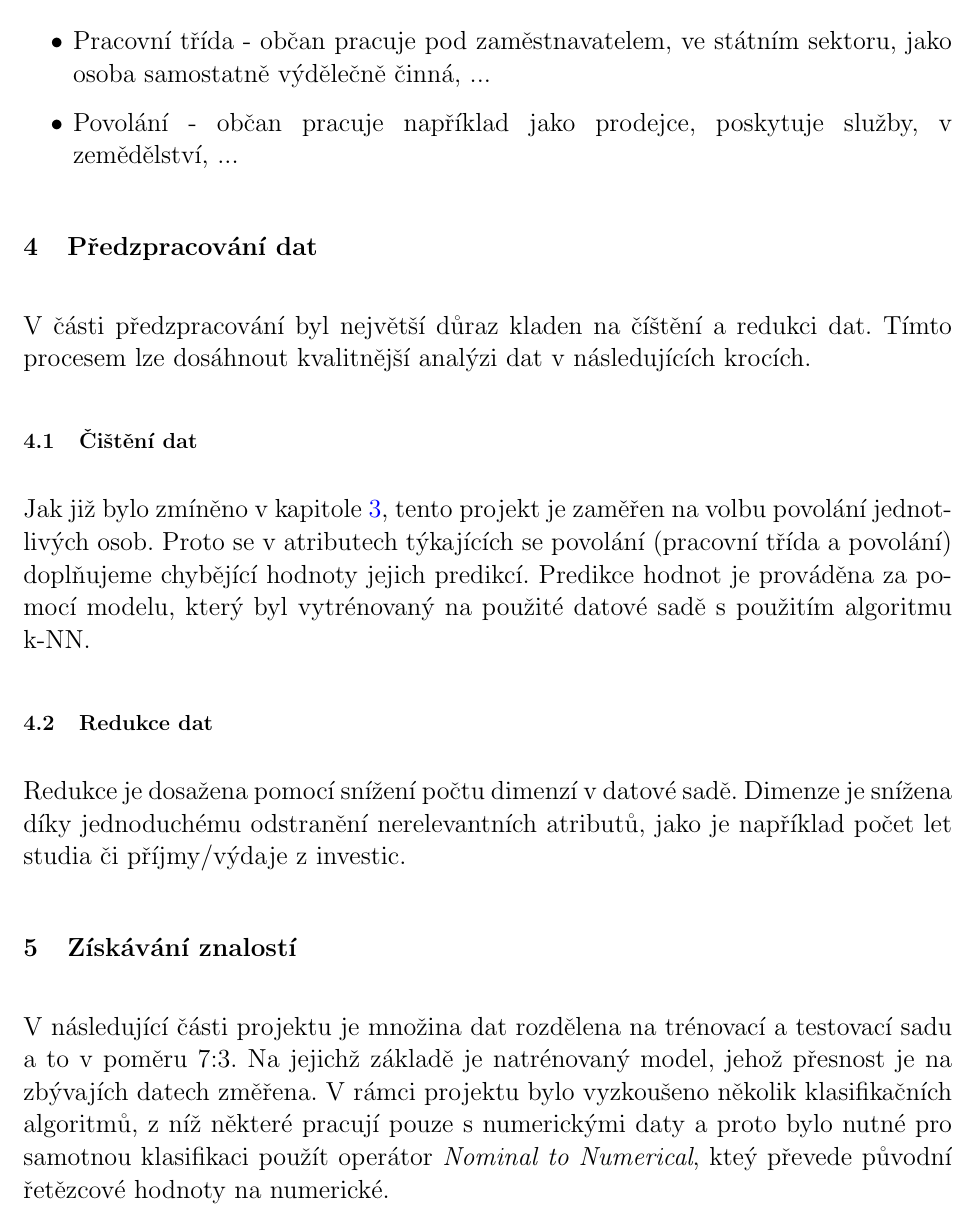
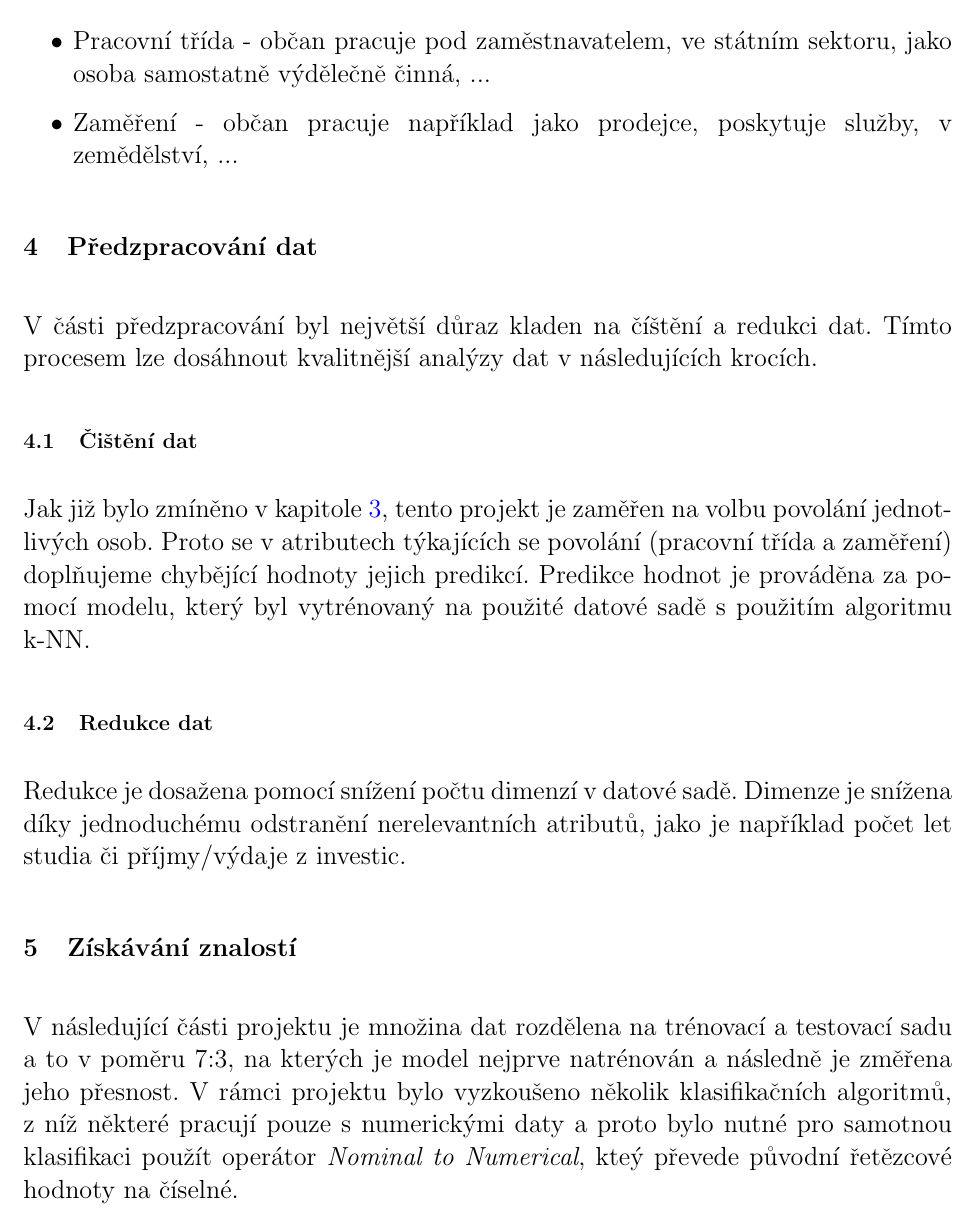
Before and after one commit to tehryn/ZZN, a LaTeX document (pdflatex/zzn.tex): part of page 3 of 5, cut so that both start at the same text. Compiled offline with pdfLaTeX.

Commit message:
text check

```diff
--- a/pdflatex/zzn.tex
+++ b/pdflatex/zzn.tex
@@ -69,21 +69,21 @@
 	Vliv na zvolené zaměstnání bude zkoumán ve dvou různých směrech:
     \begin{itemize}
         \item Pracovní třída - občan pracuje pod zaměstnavatelem, ve státním sektoru, jako osoba samostatně výdělečně činná, ...
-        \item Povolání - občan pracuje například jako prodejce, poskytuje služby, v zemědělství, ...
+        \item Zaměření - občan pracuje například jako prodejce, poskytuje služby, v zemědělství, ...
     \end{itemize}
 
     \section{Předzpracování dat}
-        V části předzpracování byl největší důraz kladen na číštění a redukci dat. Tímto procesem lze dosáhnout kvalitnější analýzi dat v následujících krocích.
+        V části předzpracování byl největší důraz kladen na číštění a redukci dat. Tímto procesem lze dosáhnout kvalitnější analýzy dat v následujících krocích.
 
         \subsection{Čištění dat}
-            Jak již bylo zmíněno v kapitole \ref{cile}, tento projekt je zaměřen na volbu povolání jednotlivých osob. Proto se v atributech týkajících se povolání (pracovní třída a povolání) doplňujeme chybějící hodnoty jejich predikcí. Predikce hodnot je prováděna za pomocí modelu, který byl vytrénovaný na použité datové sadě s použitím algoritmu k-NN.
+            Jak již bylo zmíněno v kapitole \ref{cile}, tento projekt je zaměřen na volbu povolání jednotlivých osob. Proto se v atributech týkajících se povolání (pracovní třída a zaměření) doplňujeme chybějící hodnoty jejich predikcí. Predikce hodnot je prováděna za pomocí modelu, který byl vytrénovaný na použité datové sadě s použitím algoritmu k-NN.
 
         \subsection{Redukce dat}
             Redukce je dosažena pomocí snížení počtu dimenzí v datové sadě. Dimenze je snížena díky jednoduchému odstranění nerelevantních atributů, jako je například
             počet let studia či příjmy/výdaje z investic.
 
     \section{Získávání znalostí}
-        V následující části projektu je množina dat rozdělena na trénovací a testovací sadu a to v poměru 7:3. Na jejichž základě je natrénovaný model, jehož přesnost je na zbývajích datech změřena. V rámci projektu bylo vyzkoušeno několik klasifikačních algoritmů, z níž některé pracují pouze s numerickými daty a proto bylo nutné pro samotnou klasifikaci použít operátor \textit{Nominal to Numerical}, kteý převede původní řetězcové hodnoty na numerické.
+        V následující části projektu je množina dat rozdělena na trénovací a testovací sadu a to v poměru 7:3, na kterých je model nejprve natrénován a následně je změřena jeho přesnost. V rámci projektu bylo vyzkoušeno několik klasifikačních algoritmů, z níž některé pracují pouze s numerickými daty a proto bylo nutné pro samotnou klasifikaci použít operátor \textit{Nominal to Numerical}, kteý převede původní řetězcové hodnoty na číselné.
 
         \subsection{Klasifikační metody}
             První použitou metodou byl \textit{Naivní Bayesovský klasifikátor}. Jedná se o algoritmus, který dosahuje dobrých výsledků i při trénování na malé množině dat. Na použité datové sadě dosáhl přesnosti pouze 5,45 \%, což je velmi slabý výsledek ukazující, že použití tohoto modelu v rámci projektu není ideální.
```
Also changed, not shown: pdflatex/zzn.pdf, pdflatex/zzn.tex (6 more changed lines).
